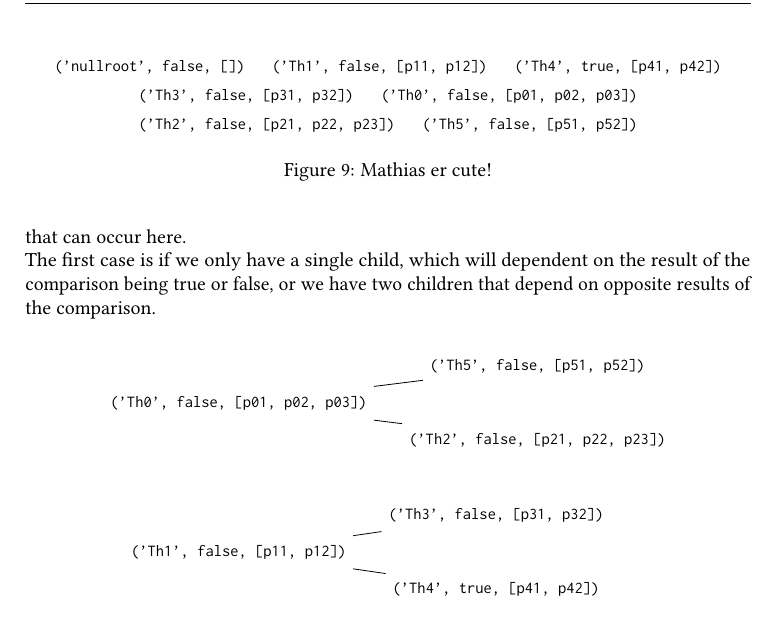
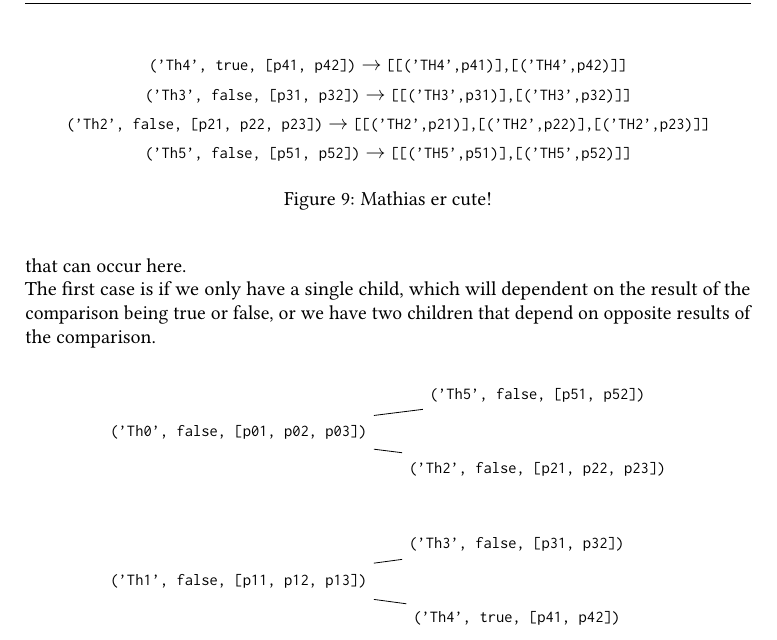
Before and after one commit to SRotendahl/Bachelor, a LaTeX document (report/main.tex, which reads report/treeNoName0.tex, report/treeNoName1.tex, report/treeNoName2.tex): part of page 12 of 16, cut at the place of the change, the shorter picture padded with empty space. Compiled offline with pdfLaTeX.

Commit message:
tree graph changing

```diff
--- a/report/treeNoName0.tex
+++ b/report/treeNoName0.tex
@@ -11,7 +11,7 @@
 		minimum width=1cm,
 	}
 [\texttt{('nullroot', false, [])}
-	[\texttt{('Th1', false, [p11, p12])}
+	[\texttt{('Th1', false, [p11, p12, p13])}
 		[\texttt{('Th4', true, [p41, p42])}]
 		[\texttt{('Th3', false, [p31, p32])}]
 	]
--- a/report/treeNoName1.tex
+++ b/report/treeNoName1.tex
@@ -4,21 +4,23 @@
 \centering
 \begin{forest}
 [, phantom
-	[\texttt{('nullroot', false, [])}]
-	[\texttt{('Th1', false, [p11, p12])}]
-	[\texttt{('Th4', true, [p41, p42])}]
+  [$\texttt{('Th4', true, [p41, p42])} \to \texttt{[[('TH4',p41)],[('TH4',p42)]]}$]
 ]
 \end{forest}
 \begin{forest}
 [, phantom
-	[\texttt{('Th3', false, [p31, p32])}]
-	[\texttt{('Th0', false, [p01, p02, p03])}]
+  [$\texttt{('Th3', false, [p31, p32])} \to \texttt{[[('TH3',p31)],[('TH3',p32)]]}$]
 ]
 \end{forest}
 \begin{forest}
 [, phantom
-	[\texttt{('Th2', false, [p21, p22, p23])}]
-	[\texttt{('Th5', false, [p51, p52])}]
+  [$\texttt{('Th2', false, [p21, p22, p23])} \to
+  \texttt{[[('TH2',p21)],[('TH2',p22)],[('TH2',p23)]]}$]
+]
+\end{forest}
+\begin{forest}
+[, phantom
+  [$\texttt{('Th5', false, [p51, p52])} \to \texttt{[[('TH5',p51)],[('TH5',p52)]]}$]
 ]
 \end{forest}
 \caption{Mathias er cute!}
--- a/report/treeNoName2.tex
+++ b/report/treeNoName2.tex
@@ -11,7 +11,7 @@
 		minimum width=1cm,
 	}
 [, phantom
-	[\texttt{('Th1', false, [p11, p12])}
+	[\texttt{('Th1', false, [p11, p12, p13])}
 		[\texttt{('Th4', true, [p41, p42])}]
 		[\texttt{('Th3', false, [p31, p32])}]
 	]
```
